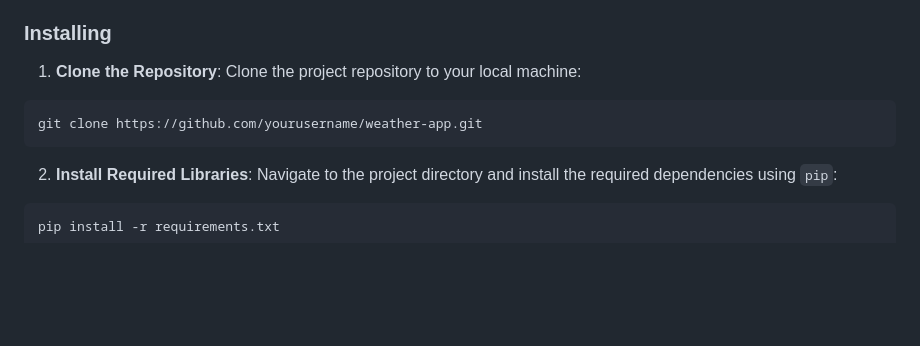
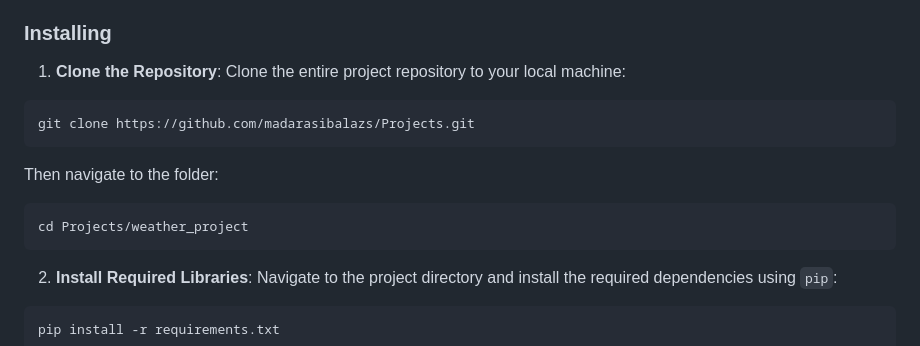
Before and after one commit to madarasibalazs/Projects, a Markdown page: weather_project/README.md, the part around the change. Drawn GitHub-style; blank space fills up the shorter version.

````diff
--- a/weather_project/README.md
+++ b/weather_project/README.md
@@ -22,9 +22,13 @@ I built this weather application using Tkinter to challenge myself with a more t
 ### Installing
 
 1. **Clone the Repository**:
-   Clone the project repository to your local machine:
+   Clone the entire project repository to your local machine:
 ```
-git clone https://github.com/yourusername/weather-app.git
+git clone https://github.com/madarasibalazs/Projects.git
+```
+ Then navigate to the folder:
+```
+cd Projects/weather_project
 ```
 
 2. **Install Required Libraries**:
````
